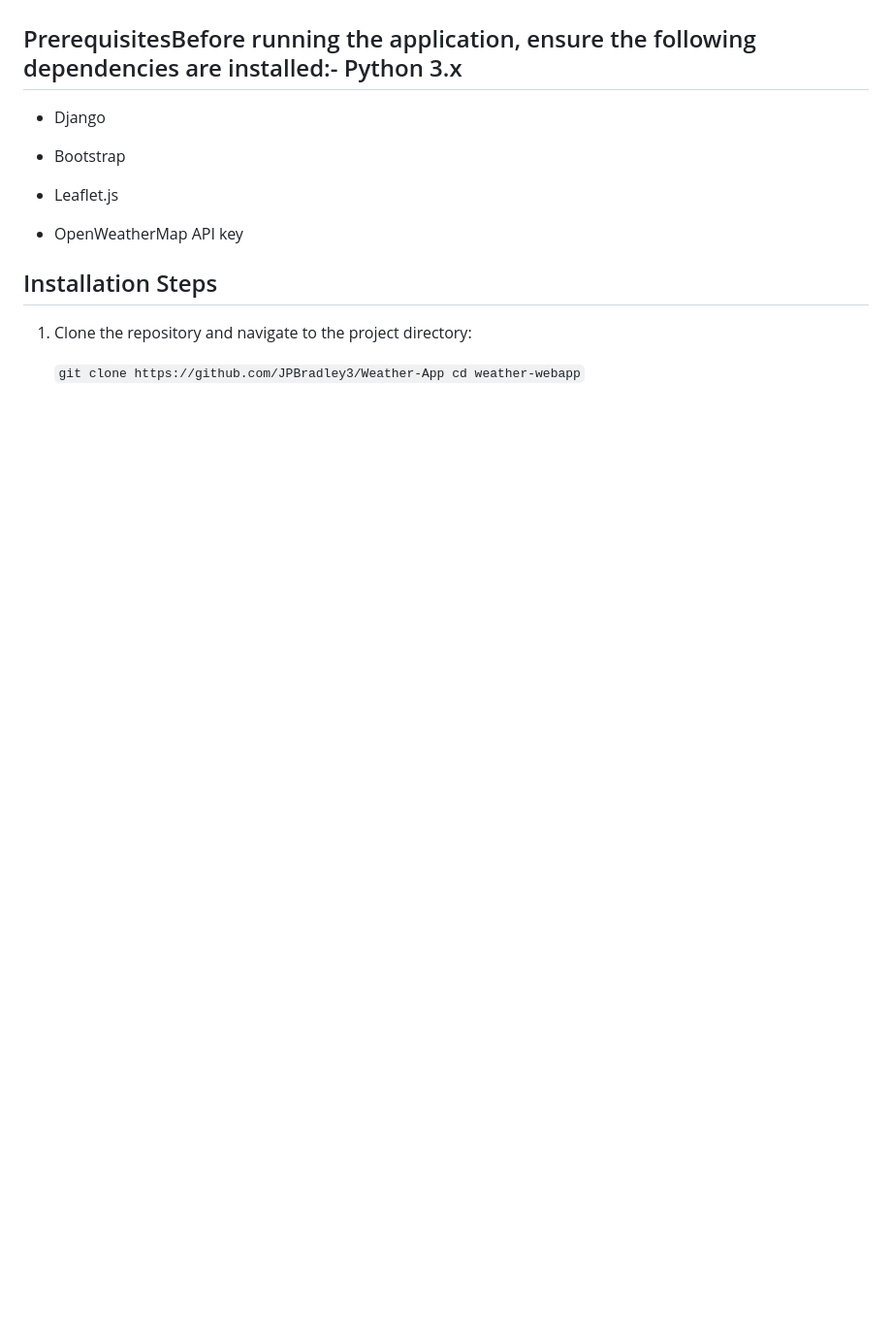
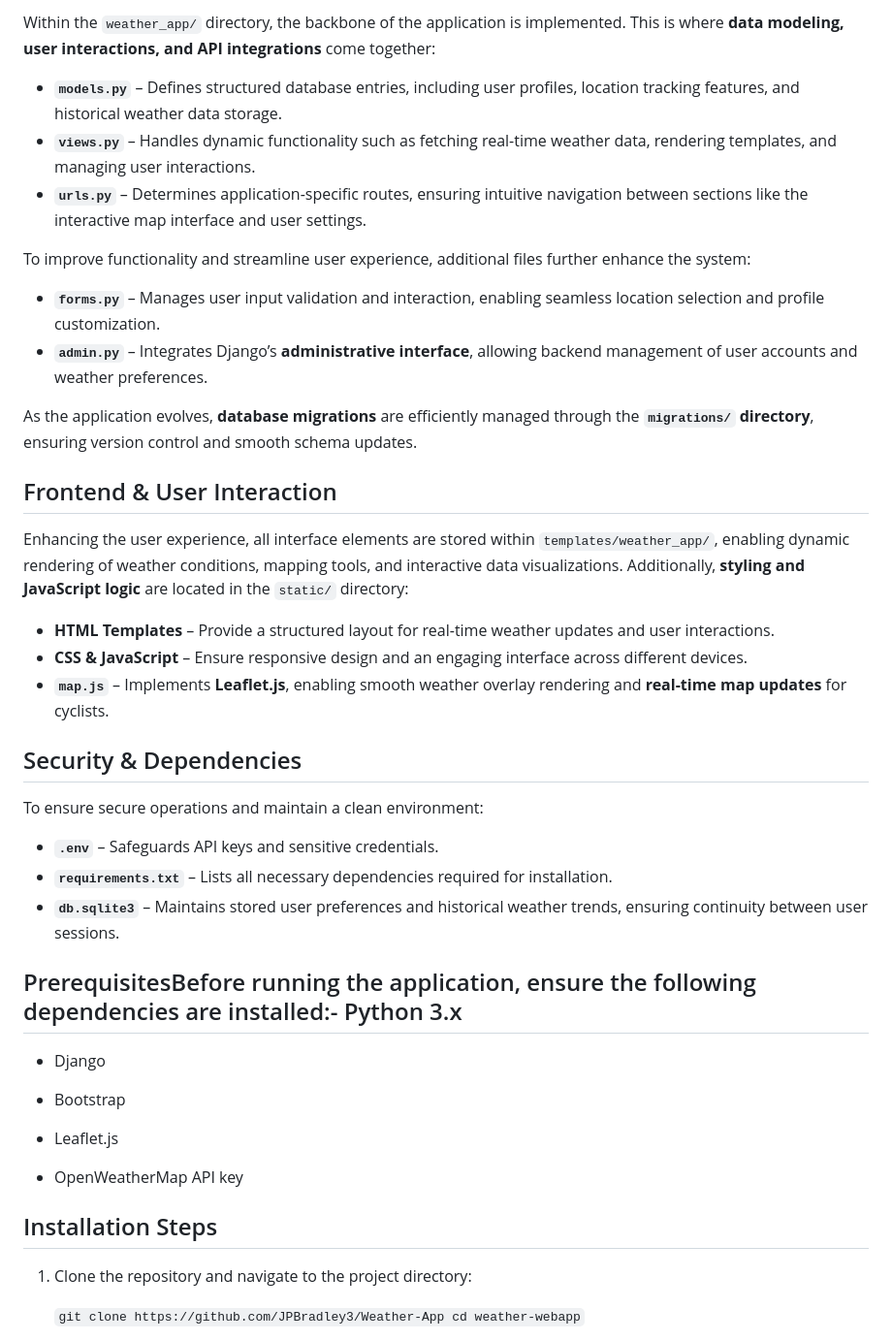
Before and after one commit to JPBradley3/Weather-App, a Markdown page: weather/README.md, the part around one of its changes. Shown at 97% size. Rendered like a GitHub page; blank space fills up the shorter version.

```diff
--- a/weather/README.md
+++ b/weather/README.md
@@ -22,3 +35,32 @@ This application is organized into several components, each responsible for hand
+Within the `weather_app/` directory, the backbone of the application is implemented. This is where **data modeling, user interactions, and API integrations** come together:
+
+- **`models.py`** – Defines structured database entries, including user profiles, location tracking features, and historical weather data storage.
+- **`views.py`** – Handles dynamic functionality such as fetching real-time weather data, rendering templates, and managing user interactions.
+- **`urls.py`** – Determines application-specific routes, ensuring intuitive navigation between sections like the interactive map interface and user settings.
+
+To improve functionality and streamline user experience, additional files further enhance the system:
+
+- **`forms.py`** – Manages user input validation and interaction, enabling seamless location selection and profile customization.
+- **`admin.py`** – Integrates Django’s **administrative interface**, allowing backend management of user accounts and weather preferences.
+
+As the application evolves, **database migrations** are efficiently managed through the **`migrations/` directory**, ensuring version control and smooth schema updates.
+
+## Frontend & User Interaction
+
+Enhancing the user experience, all interface elements are stored within `templates/weather_app/`, enabling dynamic rendering of weather conditions, mapping tools, and interactive data visualizations. Additionally, **styling and JavaScript logic** are located in the `static/` directory:
+
+- **HTML Templates** – Provide a structured layout for real-time weather updates and user interactions.
+- **CSS & JavaScript** – Ensure responsive design and an engaging interface across different devices.
+- **`map.js`** – Implements **Leaflet.js**, enabling smooth weather overlay rendering and **real-time map updates** for cyclists.
+
+## Security & Dependencies
+
+To ensure secure operations and maintain a clean environment:
+
+- **`.env`** – Safeguards API keys and sensitive credentials.
+- **`requirements.txt`** – Lists all necessary dependencies required for installation.
+- **`db.sqlite3`** – Maintains stored user preferences and historical weather trends, ensuring continuity between user sessions.
+
 
 ## PrerequisitesBefore running the application, ensure the following dependencies are installed:- Python 3.x
 
```
Also changed, not shown: other parts of weather/README.md (+14 -1 lines).
